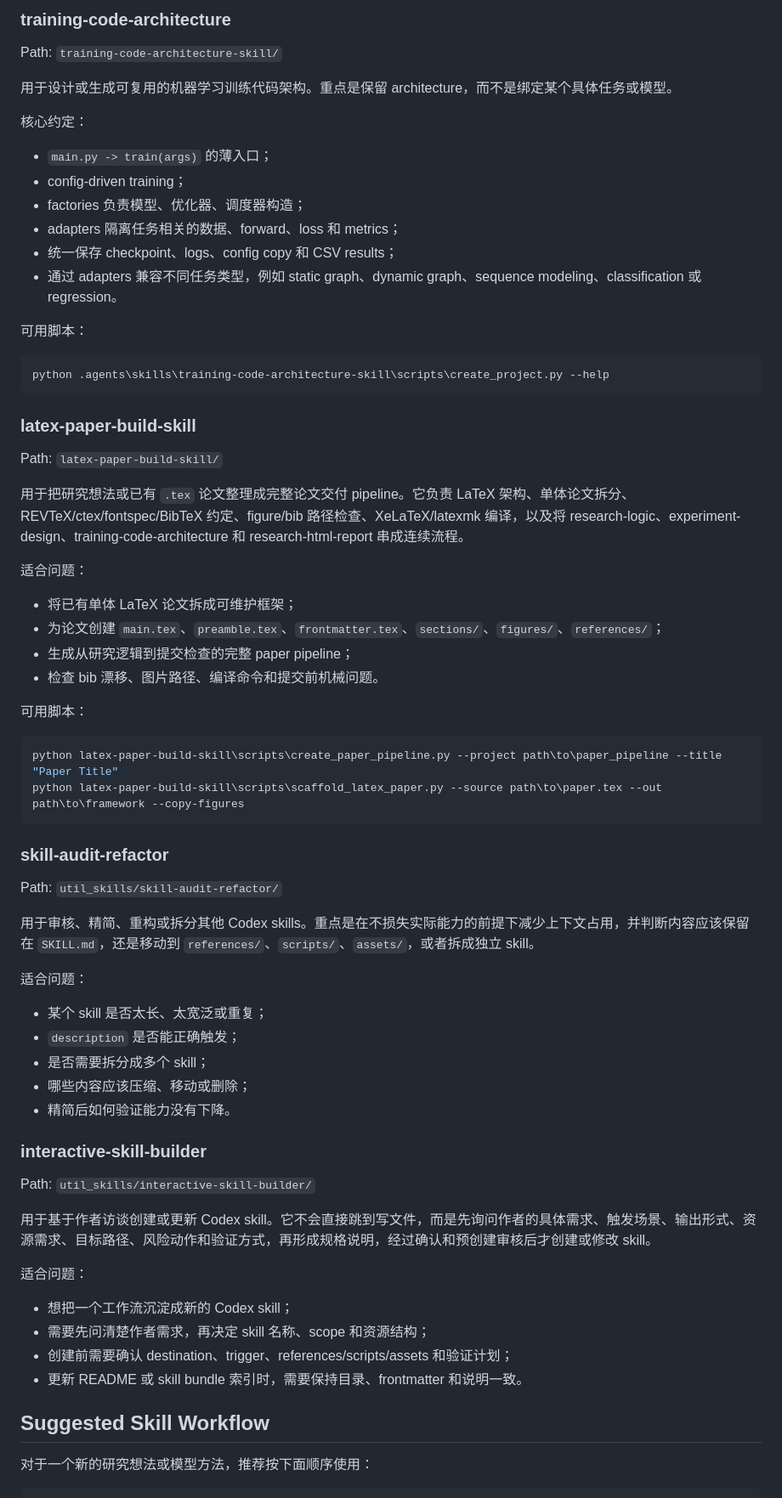
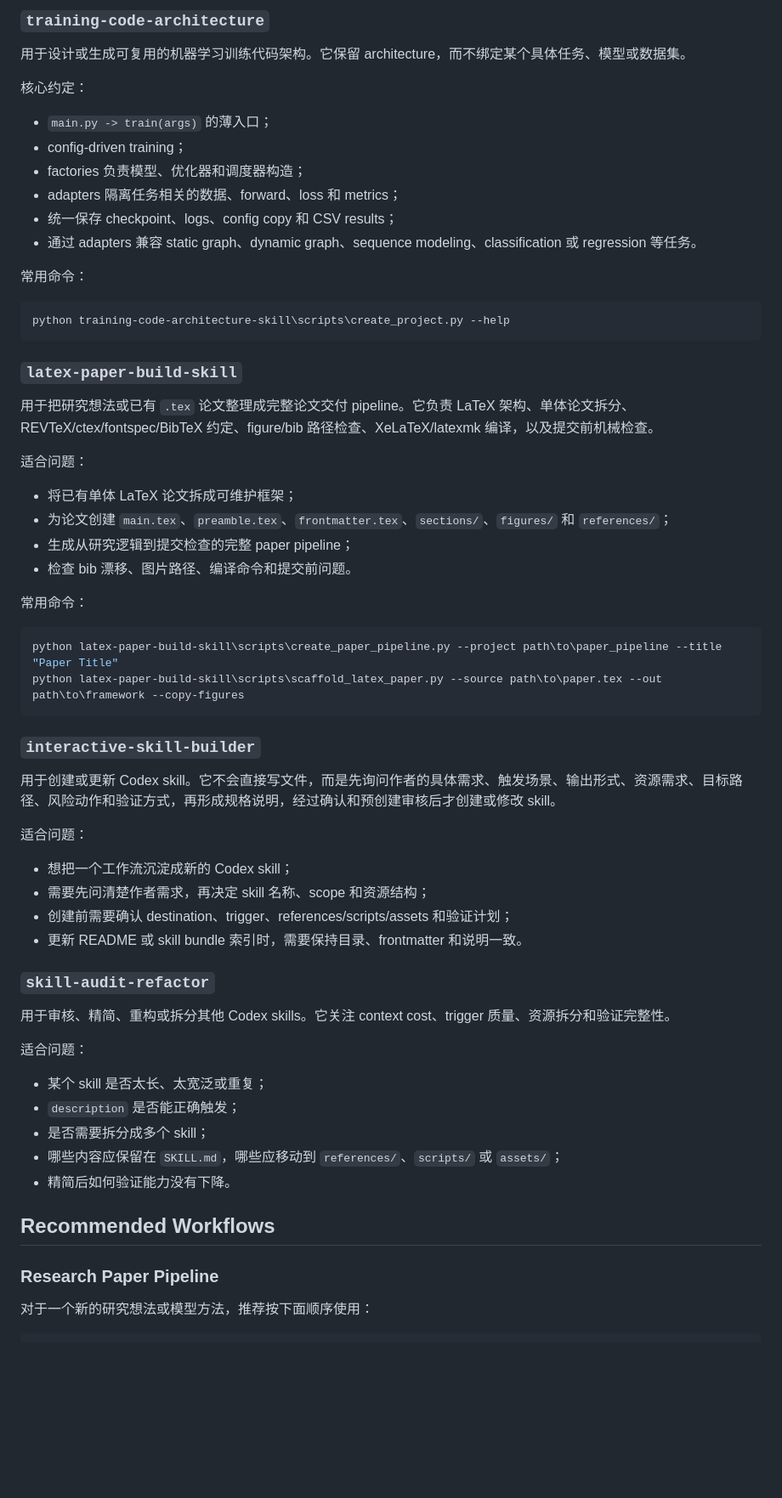
Before and after one commit to jiaqi-Sun2020/S_paper_skills, a Markdown page: README.md, the part around one of its changes. Shown at 85% size. Rendered like a GitHub page; blank space fills up the shorter version.

````diff
--- a/README.md
+++ b/README.md
@@ -52,64 +65,44 @@ Path: `research-html-report/`
 
-### training-code-architecture
+### `training-code-architecture`
 
-Path: `training-code-architecture-skill/`
-
-用于设计或生成可复用的机器学习训练代码架构。重点是保留 architecture，而不是绑定某个具体任务或模型。
+用于设计或生成可复用的机器学习训练代码架构。它保留 architecture，而不绑定某个具体任务、模型或数据集。
 
 核心约定：
 
 - `main.py -> train(args)` 的薄入口；
 - config-driven training；
-- factories 负责模型、优化器、调度器构造；
+- factories 负责模型、优化器和调度器构造；
 - adapters 隔离任务相关的数据、forward、loss 和 metrics；
 - 统一保存 checkpoint、logs、config copy 和 CSV results；
-- 通过 adapters 兼容不同任务类型，例如 static graph、dynamic graph、sequence modeling、classification 或 regression。
+- 通过 adapters 兼容 static graph、dynamic graph、sequence modeling、classification 或 regression 等任务。
 
-可用脚本：
+常用命令：
 
 ```powershell
-python .agents\skills\training-code-architecture-skill\scripts\create_project.py --help
+python training-code-architecture-skill\scripts\create_project.py --help
 ```
 
-### latex-paper-build-skill
+### `latex-paper-build-skill`
 
-Path: `latex-paper-build-skill/`
-
-用于把研究想法或已有 `.tex` 论文整理成完整论文交付 pipeline。它负责 LaTeX 架构、单体论文拆分、REVTeX/ctex/fontspec/BibTeX 约定、figure/bib 路径检查、XeLaTeX/latexmk 编译，以及将 research-logic、experiment-design、training-code-architecture 和 research-html-report 串成连续流程。
+用于把研究想法或已有 `.tex` 论文整理成完整论文交付 pipeline。它负责 LaTeX 架构、单体论文拆分、REVTeX/ctex/fontspec/BibTeX 约定、figure/bib 路径检查、XeLaTeX/latexmk 编译，以及提交前机械检查。
 
 适合问题：
 
 - 将已有单体 LaTeX 论文拆成可维护框架；
-- 为论文创建 `main.tex`、`preamble.tex`、`frontmatter.tex`、`sections/`、`figures/`、`references/`；
+- 为论文创建 `main.tex`、`preamble.tex`、`frontmatter.tex`、`sections/`、`figures/` 和 `references/`；
 - 生成从研究逻辑到提交检查的完整 paper pipeline；
-- 检查 bib 漂移、图片路径、编译命令和提交前机械问题。
+- 检查 bib 漂移、图片路径、编译命令和提交前问题。
 
-可用脚本：
+常用命令：
 
 ```powershell
 python latex-paper-build-skill\scripts\create_paper_pipeline.py --project path\to\paper_pipeline --title "Paper Title"
 python latex-paper-build-skill\scripts\scaffold_latex_paper.py --source path\to\paper.tex --out path\to\framework --copy-figures
 ```
 
-### skill-audit-refactor
+### `interactive-skill-builder`
 
-Path: `util_skills/skill-audit-refactor/`
-
-用于审核、精简、重构或拆分其他 Codex skills。重点是在不损失实际能力的前提下减少上下文占用，并判断内容应该保留在 `SKILL.md`，还是移动到 `references/`、`scripts/`、`assets/`，或者拆成独立 skill。
-
-适合问题：
-
-- 某个 skill 是否太长、太宽泛或重复；
-- `description` 是否能正确触发；
-- 是否需要拆分成多个 skill；
-- 哪些内容应该压缩、移动或删除；
-- 精简后如何验证能力没有下降。
-
-### interactive-skill-builder
-
-Path: `util_skills/interactive-skill-builder/`
-
-用于基于作者访谈创建或更新 Codex skill。它不会直接跳到写文件，而是先询问作者的具体需求、触发场景、输出形式、资源需求、目标路径、风险动作和验证方式，再形成规格说明，经过确认和预创建审核后才创建或修改 skill。
+用于创建或更新 Codex skill。它不会直接写文件，而是先询问作者的具体需求、触发场景、输出形式、资源需求、目标路径、风险动作和验证方式，再形成规格说明，经过确认和预创建审核后才创建或修改 skill。
 
 适合问题：
 
@@ -118,7 +111,21 @@ Path: `util_skills/interactive-skill-builder/`
 - 创建前需要确认 destination、trigger、references/scripts/assets 和验证计划；
 - 更新 README 或 skill bundle 索引时，需要保持目录、frontmatter 和说明一致。
 
-## Suggested Skill Workflow
+### `skill-audit-refactor`
+
+用于审核、精简、重构或拆分其他 Codex skills。它关注 context cost、trigger 质量、资源拆分和验证完整性。
+
+适合问题：
+
+- 某个 skill 是否太长、太宽泛或重复；
+- `description` 是否能正确触发；
+- 是否需要拆分成多个 skill；
+- 哪些内容应保留在 `SKILL.md`，哪些应移动到 `references/`、`scripts/` 或 `assets/`；
+- 精简后如何验证能力没有下降。
+
+## Recommended Workflows
+
+### Research Paper Pipeline
 
 对于一个新的研究想法或模型方法，推荐按下面顺序使用：
 
````
Also changed, not shown: other parts of README.md (+65 -76 lines).
